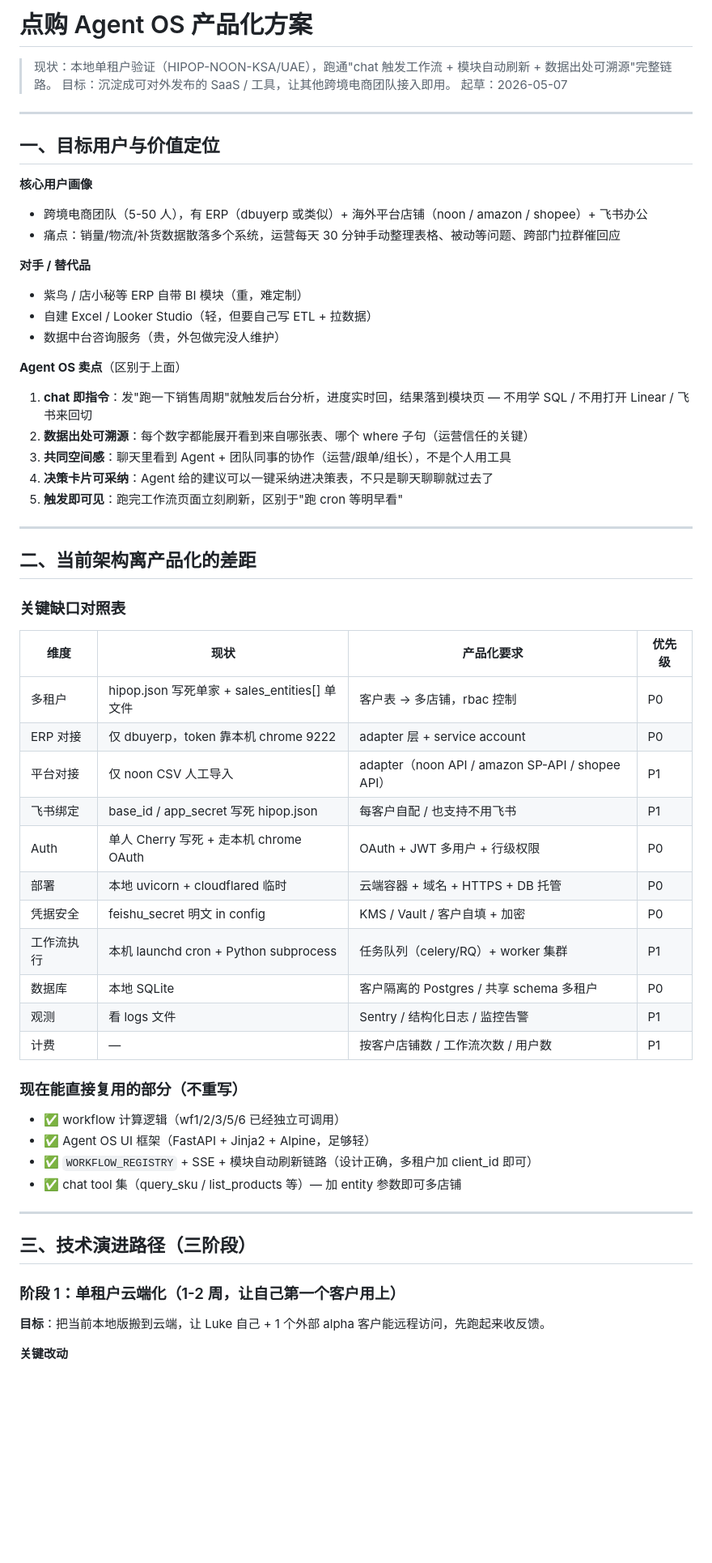
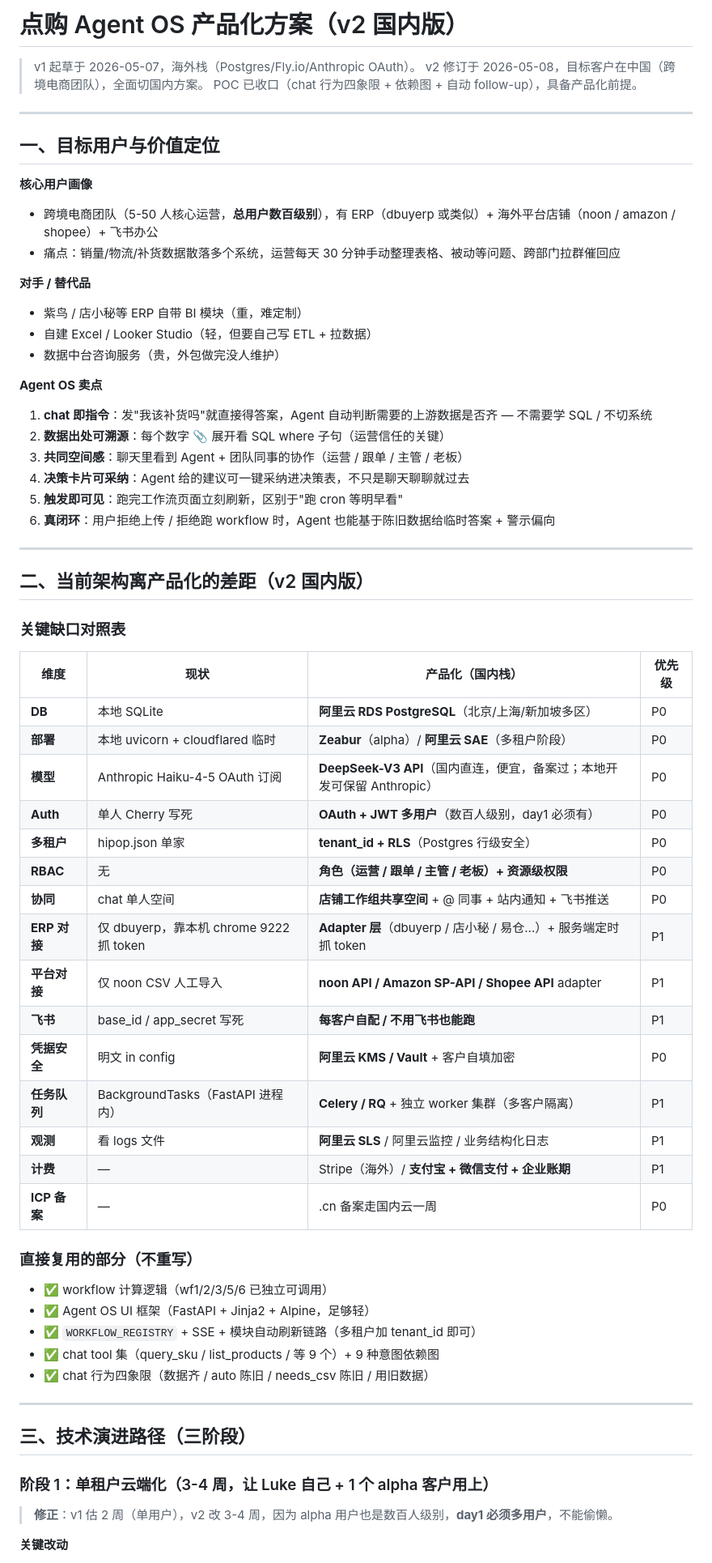
Before and after one commit to lutaoluke/hipop-agent-os, a Markdown page: plans/productization.md, the part around one of its changes. Shown at 81% size. Drawn GitHub-style; blank space fills up the shorter version.

```diff
--- a/plans/productization.md
+++ b/plans/productization.md
@@ -1,15 +1,15 @@
-# 点购 Agent OS 产品化方案
+# 点购 Agent OS 产品化方案（v2 国内版）
 
-> 现状：本地单租户验证（HIPOP-NOON-KSA/UAE），跑通"chat 触发工作流 + 模块自动刷新 + 数据出处可溯源"完整链路。
-> 目标：沉淀成可对外发布的 SaaS / 工具，让其他跨境电商团队接入即用。
-> 起草：2026-05-07
+> v1 起草于 2026-05-07，海外栈（Postgres/Fly.io/Anthropic OAuth）。
+> v2 修订于 2026-05-08，目标客户在中国（跨境电商团队），全面切国内方案。
+> POC 已收口（chat 行为四象限 + 依赖图 + 自动 follow-up），具备产品化前提。
 
 ---
 
 ## 一、目标用户与价值定位
 
 **核心用户画像**
-- 跨境电商团队（5-50 人），有 ERP（dbuyerp 或类似）+ 海外平台店铺（noon / amazon / shopee）+ 飞书办公
+- 跨境电商团队（5-50 人核心运营，**总用户数百级别**），有 ERP（dbuyerp 或类似）+ 海外平台店铺（noon / amazon / shopee）+ 飞书办公
 - 痛点：销量/物流/补货数据散落多个系统，运营每天 30 分钟手动整理表格、被动等问题、跨部门拉群催回应
 
 **对手 / 替代品**
@@ -17,45 +17,51 @@
 - 自建 Excel / Looker Studio（轻，但要自己写 ETL + 拉数据）
 - 数据中台咨询服务（贵，外包做完没人维护）
 
-**Agent OS 卖点**（区别于上面）
-1. **chat 即指令**：发"跑一下销售周期"就触发后台分析，进度实时回，结果落到模块页 — 不用学 SQL / 不用打开 Linear / 飞书来回切
-2. **数据出处可溯源**：每个数字都能展开看到来自哪张表、哪个 where 子句（运营信任的关键）
-3. **共同空间感**：聊天里看到 Agent + 团队同事的协作（运营/跟单/组长），不是个人用工具
-4. **决策卡片可采纳**：Agent 给的建议可以一键采纳进决策表，不只是聊天聊聊就过去了
+**Agent OS 卖点**
+1. **chat 即指令**：发"我该补货吗"就直接得答案，Agent 自动判断需要的上游数据是否齐 — 不需要学 SQL / 不切系统
+2. **数据出处可溯源**：每个数字 📎 展开看 SQL where 子句（运营信任的关键）
+3. **共同空间感**：聊天里看到 Agent + 团队同事的协作（运营 / 跟单 / 主管 / 老板）
+4. **决策卡片可采纳**：Agent 给的建议可一键采纳进决策表，不只是聊天聊聊就过去
 5. **触发即可见**：跑完工作流页面立刻刷新，区别于"跑 cron 等明早看"
+6. **真闭环**：用户拒绝上传 / 拒绝跑 workflow 时，Agent 也能基于陈旧数据给临时答案 + 警示偏向
 
 ---
 
-## 二、当前架构离产品化的差距
+## 二、当前架构离产品化的差距（v2 国内版）
 
 ### 关键缺口对照表
 
-| 维度 | 现状 | 产品化要求 | 优先级 |
+| 维度 | 现状 | 产品化（国内栈） | 优先级 |
 |---|---|---|---|
-| 多租户 | hipop.json 写死单家 + sales_entities[] 单文件 | 客户表 → 多店铺，rbac 控制 | P0 |
-| ERP 对接 | 仅 dbuyerp，token 靠本机 chrome 9222 | adapter 层 + service account | P0 |
-| 平台对接 | 仅 noon CSV 人工导入 | adapter（noon API / amazon SP-API / shopee API） | P1 |
-| 飞书绑定 | base_id / app_secret 写死 hipop.json | 每客户自配 / 也支持不用飞书 | P1 |
-| Auth | 单人 Cherry 写死 + 走本机 chrome OAuth | OAuth + JWT 多用户 + 行级权限 | P0 |
-| 部署 | 本地 uvicorn + cloudflared 临时 | 云端容器 + 域名 + HTTPS + DB 托管 | P0 |
-| 凭据安全 | feishu_secret 明文 in config | KMS / Vault / 客户自填 + 加密 | P0 |
-| 工作流执行 | 本机 launchd cron + Python subprocess | 任务队列（celery/RQ）+ worker 集群 | P1 |
-| 数据库 | 本地 SQLite | 客户隔离的 Postgres / 共享 schema 多租户 | P0 |
-| 观测 | 看 logs 文件 | Sentry / 结构化日志 / 监控告警 | P1 |
-| 计费 | — | 按客户店铺数 / 工作流次数 / 用户数 | P1 |
+| **DB** | 本地 SQLite | **阿里云 RDS PostgreSQL**（北京/上海/新加坡多区） | P0 |
+| **部署** | 本地 uvicorn + cloudflared 临时 | **Zeabur**（alpha）/ **阿里云 SAE**（多租户阶段） | P0 |
+| **模型** | Anthropic Haiku-4-5 OAuth 订阅 | **DeepSeek-V3 API**（国内直连，便宜，备案过；本地开发可保留 Anthropic） | P0 |
+| **Auth** | 单人 Cherry 写死 | **OAuth + JWT 多用户**（数百人级别，day1 必须有） | P0 |
+| **多租户** | hipop.json 单家 | **tenant_id + RLS**（Postgres 行级安全） | P0 |
+| **RBAC** | 无 | **角色（运营 / 跟单 / 主管 / 老板）+ 资源级权限** | P0 |
+| **协同** | chat 单人空间 | **店铺工作组共享空间** + @ 同事 + 站内通知 + 飞书推送 | P0 |
+| **ERP 对接** | 仅 dbuyerp，靠本机 chrome 9222 抓 token | **Adapter 层**（dbuyerp / 店小秘 / 易仓...）+ 服务端定时抓 token | P1 |
+| **平台对接** | 仅 noon CSV 人工导入 | **noon API / Amazon SP-API / Shopee API** adapter | P1 |
+| **飞书** | base_id / app_secret 写死 | **每客户自配 / 不用飞书也能跑** | P1 |
+| **凭据安全** | 明文 in config | **阿里云 KMS / Vault** + 客户自填加密 | P0 |
+| **任务队列** | BackgroundTasks（FastAPI 进程内） | **Celery / RQ** + 独立 worker 集群（多客户隔离） | P1 |
+| **观测** | 看 logs 文件 | **阿里云 SLS** / 阿里云监控 / 业务结构化日志 | P1 |
+| **计费** | — | Stripe（海外）/ **支付宝 + 微信支付 + 企业账期** | P1 |
+| **ICP 备案** | — | .cn 备案走国内云一周 | P0 |
 
-### 现在能直接复用的部分（不重写）
-- ✅ workflow 计算逻辑（wf1/2/3/5/6 已经独立可调用）
+### 直接复用的部分（不重写）
+- ✅ workflow 计算逻辑（wf1/2/3/5/6 已独立可调用）
 - ✅ Agent OS UI 框架（FastAPI + Jinja2 + Alpine，足够轻）
-- ✅ `WORKFLOW_REGISTRY` + SSE + 模块自动刷新链路（设计正确，多租户加 client_id 即可）
-- ✅ chat tool 集（query_sku / list_products 等）— 加 entity 参数即可多店铺
+- ✅ `WORKFLOW_REGISTRY` + SSE + 模块自动刷新链路（多租户加 tenant_id 即可）
+- ✅ chat tool 集（query_sku / list_products / 等 9 个）+ 9 种意图依赖图
+- ✅ chat 行为四象限（数据齐 / auto 陈旧 / needs_csv 陈旧 / 用旧数据）
 
 ---
 
 ## 三、技术演进路径（三阶段）
 
-### 阶段 1：单租户云端化（1-2 周，让自己第一个客户用上）
+### 阶段 1：单租户云端化（3-4 周，让 Luke 自己 + 1 个 alpha 客户用上）
 
-**目标**：把当前本地版搬到云端，让 Luke 自己 + 1 个外部 alpha 客户能远程访问，先跑起来收反馈。
+> **修正**：v1 估 2 周（单用户），v2 改 3-4 周，因为 alpha 用户也是数百人级别，**day1 必须多用户**，不能偷懒。
 
 **关键改动**
```
Also changed, not shown: other parts of plans/productization.md (+87 -69 lines), plans/phase1_v2.md (added, +253 -0 lines).
